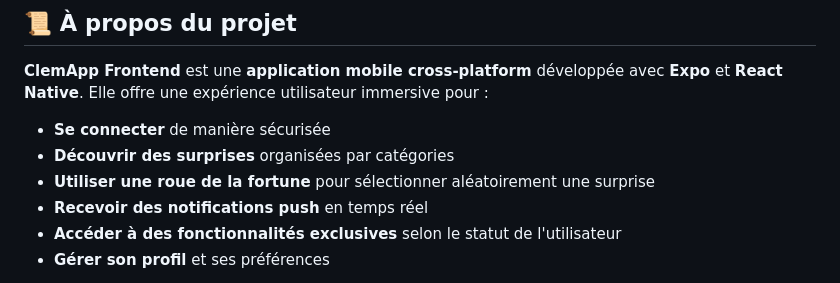
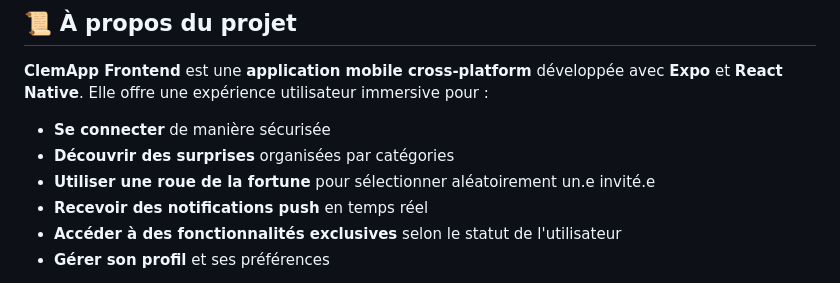
Before and after one commit to romainauthier-1/clemapp-frontend, a Markdown page: README.md, the part around the change. GitHub-like rendering.

```diff
--- a/README.md
+++ b/README.md
@@ -20,7 +20,7 @@
 
 - **Se connecter** de manière sécurisée
 - **Découvrir des surprises** organisées par catégories
-- **Utiliser une roue de la fortune** pour sélectionner aléatoirement une surprise
+- **Utiliser une roue de la fortune** pour sélectionner aléatoirement un.e invité.e
 - **Recevoir des notifications push** en temps réel
 - **Accéder à des fonctionnalités exclusives** selon le statut de l'utilisateur
 - **Gérer son profil** et ses préférences
```
